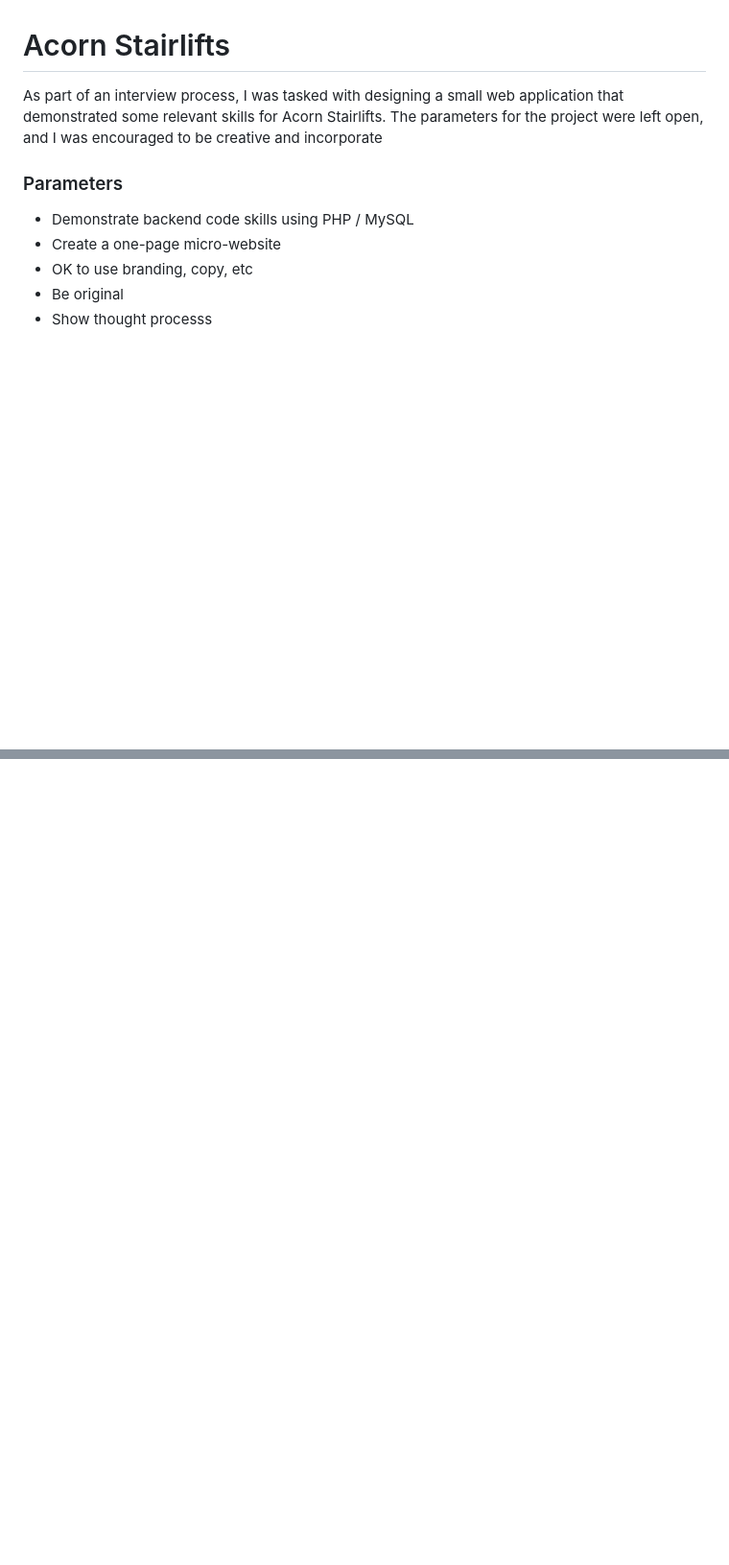
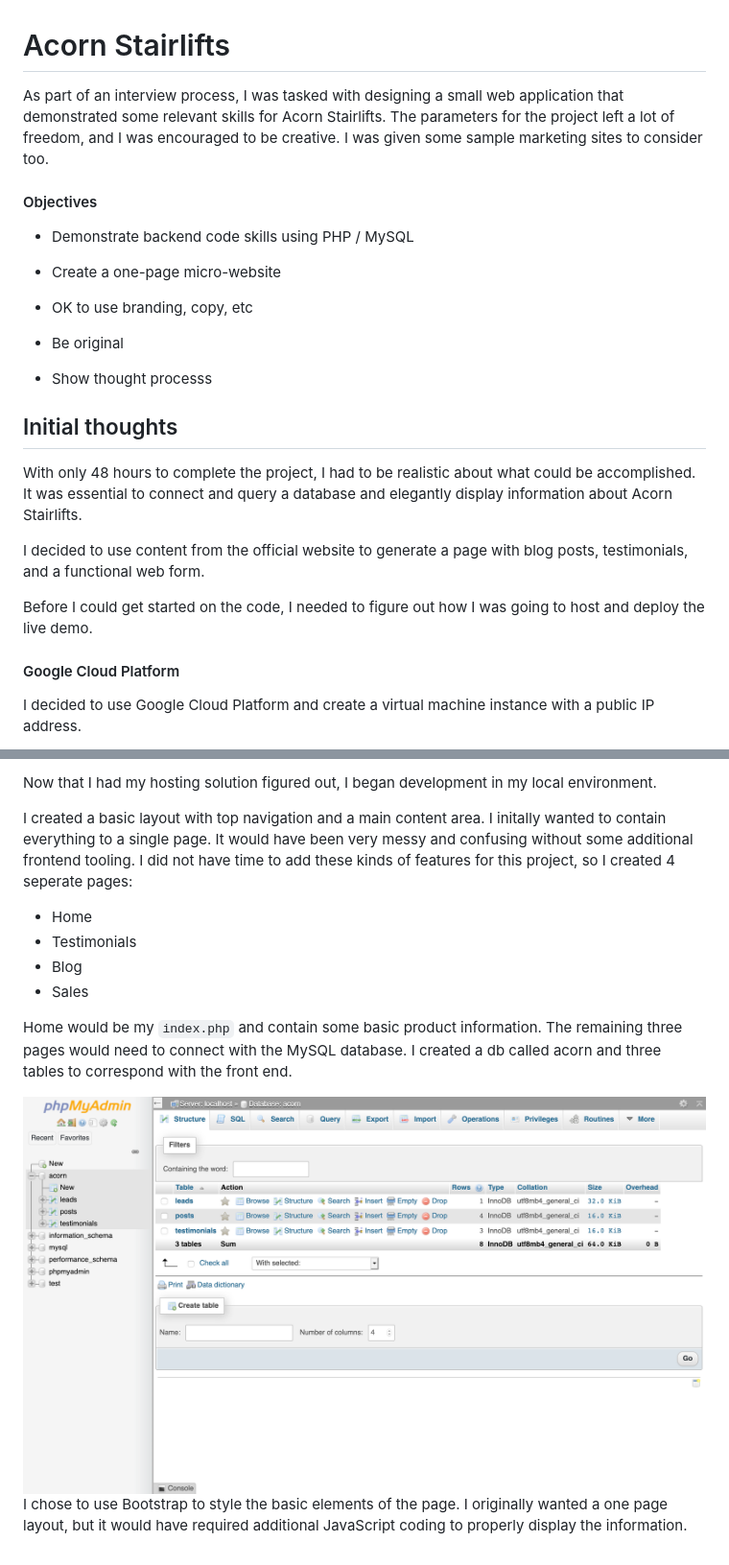
Before and after one commit to chrisdecrypted/acorn-demo, a Markdown page: README.md, 2 parts joined by grey strips. Shown: that part at 96% size. Rendered like a GitHub page; pictures changed too: acorn_screenshots/phpmyadmin.png (added); blank space fills up the shorter version.

```diff
--- a/README.md
+++ b/README.md
@@ -1,11 +1,30 @@
 # Acorn Stairlifts
 
-As part of an interview process, I was tasked with designing a small web application that demonstrated some relevant skills for Acorn Stairlifts. The parameters for the project were left open, and I was encouraged to be creative and incorporate
+As part of an interview process, I was tasked with designing a small web application that demonstrated some relevant skills for Acorn Stairlifts. The parameters for the project left a lot of freedom, and I was encouraged to be creative. I was given some sample marketing sites to consider too.
 
-### Parameters
+#### Objectives
 
 * Demonstrate backend code skills using PHP / MySQL
+
 * Create a one-page micro-website
+
 * OK to use branding, copy, etc
+
 * Be original
+
 * Show thought processs
+
+
+
+## Initial thoughts
+
+With only 48 hours to complete the project, I had to be realistic about what could be accomplished. It was essential to connect and query a database and elegantly display information about Acorn Stairlifts.
+
+I decided to use content from the official website to generate a page with blog posts, testimonials, and a functional web form.
+
+Before I could get started on the code, I needed to figure out how I was going to host and deploy the live demo.
+
+#### Google Cloud Platform
+
+I decided to use Google Cloud Platform and create a virtual machine instance with a public IP address.
+
@@ -11,0 +45,14 @@ As part of an interview process, I was tasked with designing a small web applica
+Now that I had my hosting solution figured out, I began development in my local environment.
+
+I created a basic layout with top navigation and a main content area. I initally wanted to contain everything to a single page. It would have been very messy and confusing without some additional frontend tooling. I did not have time to add these kinds of features for this project, so I created 4 seperate pages:
+
+* Home
+* Testimonials
+* Blog
+* Sales
+
+Home would be my `index.php` and contain some basic product information. The remaining three pages would need to connect with the MySQL database. I created a db called acorn and three tables to correspond with the front end.
+
+<img src="acorn_screenshots/phpmyadmin.png" alt="image-20200819113533898" style="zoom:25%;" />
+
+I chose to use Bootstrap to style the basic elements of the page. I originally wanted a one page layout, but it would have required additional JavaScript coding to properly display the information.
```
Also changed, not shown: other parts of README.md (+14 -0 lines), acorn_screenshots/dns.png (added), acorn_screenshots/gcp-vm.png (added), acorn_screenshots/ssh.png (added).
